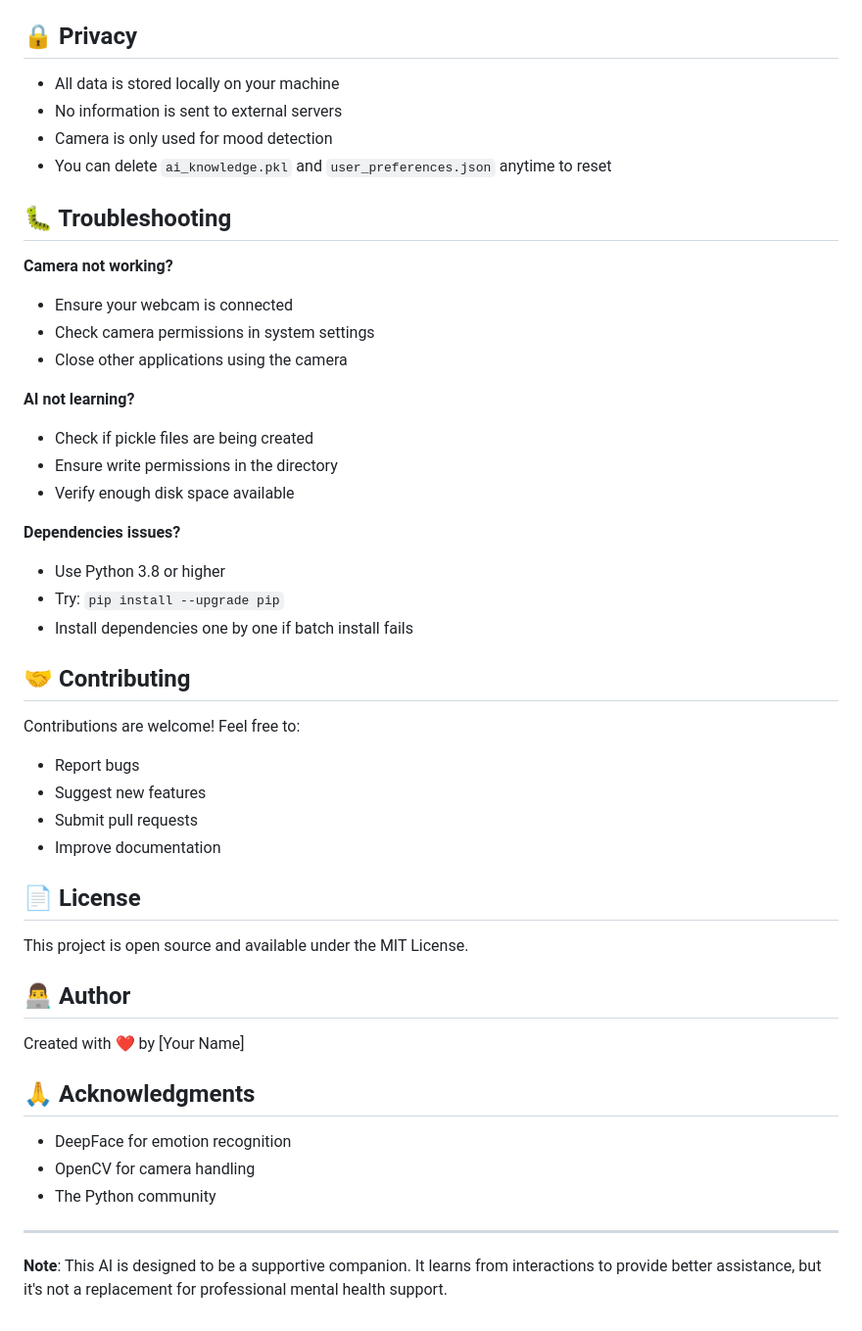
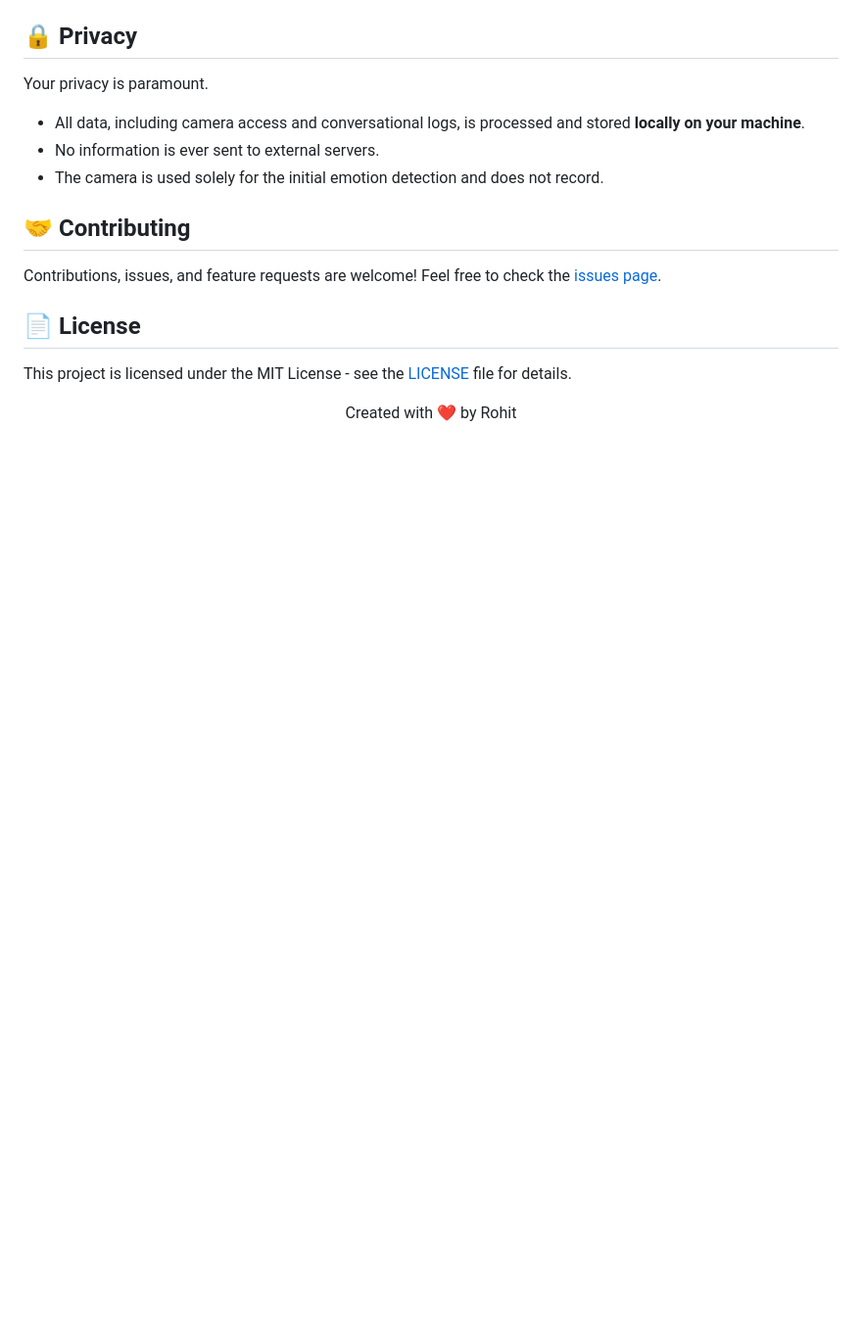
Before and after one commit to rohit27m/CoconuT-Ai, a Markdown page: README.md, the part around one of its changes. Shown at 98% size. GitHub-like rendering; blank space fills up the shorter version.

```diff
--- a/README.md
+++ b/README.md
@@ -132,50 +154,19 @@ You can customize the AI by:
 
 ## 🔒 Privacy
 
-- All data is stored locally on your machine
-- No information is sent to external servers
-- Camera is only used for mood detection
-- You can delete `ai_knowledge.pkl` and `user_preferences.json` anytime to reset
-
-## 🐛 Troubleshooting
-
-**Camera not working?**
-- Ensure your webcam is connected
-- Check camera permissions in system settings
-- Close other applications using the camera
-
-**AI not learning?**
-- Check if pickle files are being created
-- Ensure write permissions in the directory
-- Verify enough disk space available
-
-**Dependencies issues?**
-- Use Python 3.8 or higher
-- Try: `pip install --upgrade pip`
-- Install dependencies one by one if batch install fails
+Your privacy is paramount.
+- All data, including camera access and conversational logs, is processed and stored **locally on your machine**.
+- No information is ever sent to external servers.
+- The camera is used solely for the initial emotion detection and does not record.
 
 ## 🤝 Contributing
 
-Contributions are welcome! Feel free to:
-- Report bugs
-- Suggest new features
-- Submit pull requests
-- Improve documentation
+Contributions, issues, and feature requests are welcome! Feel free to check the [issues page](https://github.com/rohit27m/CoconuT-Ai/issues).
 
 ## 📄 License
 
-This project is open source and available under the MIT License.
+This project is licensed under the MIT License - see the [LICENSE](LICENSE) file for details.
 
-## 👨‍💻 Author
-
-Created with ❤️ by [Your Name]
-
-## 🙏 Acknowledgments
-
-- DeepFace for emotion recognition
-- OpenCV for camera handling
-- The Python community
-
----
-
-**Note**: This AI is designed to be a supportive companion. It learns from interactions to provide better assistance, but it's not a replacement for professional mental health support.
+<div align="center">
+  <p>Created with ❤️ by Rohit</p>
+</div>
```
Also changed, not shown: other parts of README.md (+123 -101 lines).
